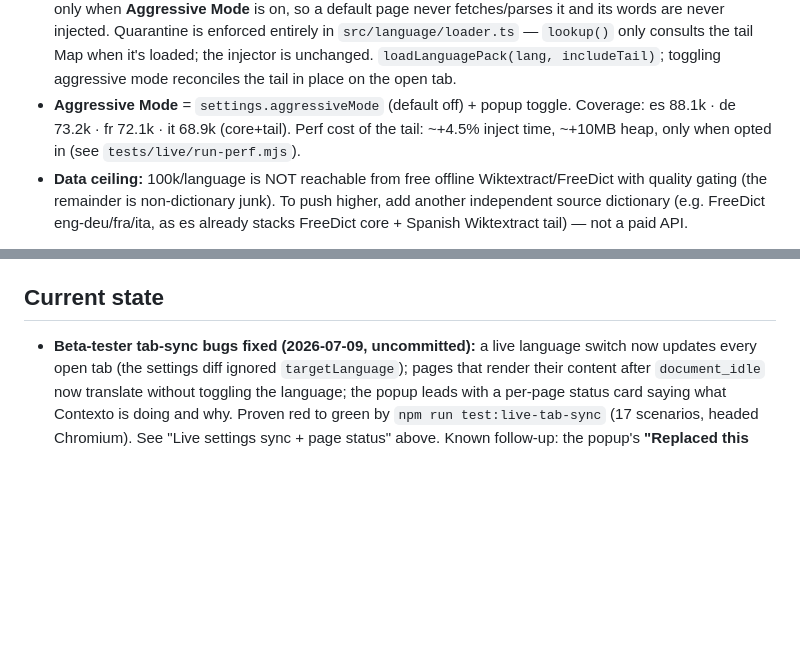
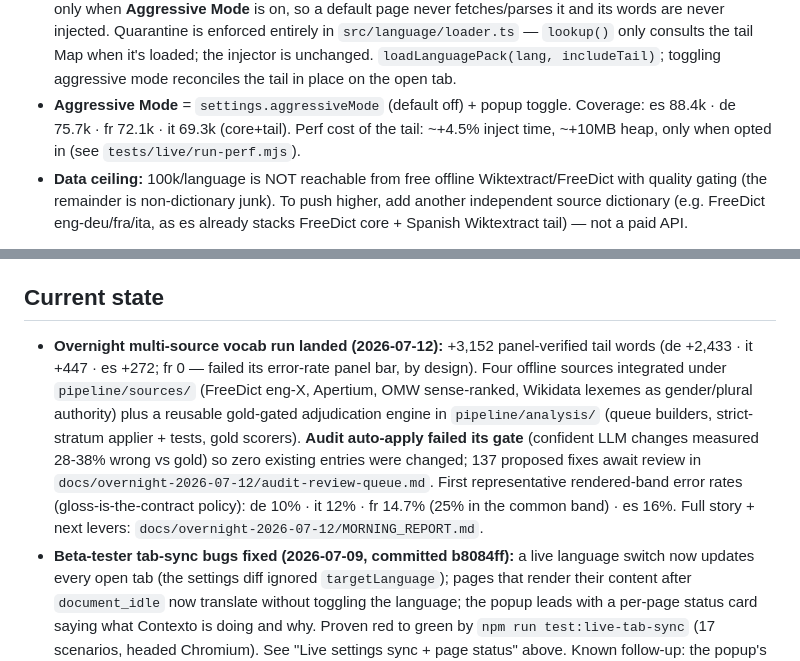
Before and after one commit to Jason-Latz/contexto, a Markdown page: CLAUDE.md, 2 parts joined by grey strips. Drawn GitHub-style; blank space fills up the shorter version.

Commit message:
Update context doc: new coverage, measured error rates, review queue
Co-Authored-By: Claude Opus 4.8 <noreply@anthropic.com>

```diff
--- a/CLAUDE.md
+++ b/CLAUDE.md
@@ -96,7 +96,7 @@ vocabulary without slowing the default page load.**
   injector is unchanged. `loadLanguagePack(lang, includeTail)`; toggling aggressive mode
   reconciles the tail in place on the open tab.
 - **Aggressive Mode** = `settings.aggressiveMode` (default off) + popup toggle. Coverage:
-  es 88.1k · de 73.2k · fr 72.1k · it 68.9k (core+tail). Perf cost of the tail: ~+4.5% inject
+  es 88.4k · de 75.7k · fr 72.1k · it 69.3k (core+tail). Perf cost of the tail: ~+4.5% inject
   time, ~+10MB heap, only when opted in (see `tests/live/run-perf.mjs`).
 - **Data ceiling:** 100k/language is NOT reachable from free offline Wiktextract/FreeDict
   with quality gating (the remainder is non-dictionary junk). To push higher, add another
@@ -175,7 +175,19 @@ Conventions to preserve:
 
 ## Current state
 
-- **Beta-tester tab-sync bugs fixed (2026-07-09, uncommitted):** a live language switch now
+- **Overnight multi-source vocab run landed (2026-07-12):** +3,152 panel-verified tail
+  words (de +2,433 · it +447 · es +272; fr 0 — failed its error-rate panel bar, by
+  design). Four offline sources integrated under `pipeline/sources/` (FreeDict eng-X,
+  Apertium, OMW sense-ranked, Wikidata lexemes as gender/plural authority) plus a
+  reusable gold-gated adjudication engine in `pipeline/analysis/` (queue builders,
+  strict-stratum applier + tests, gold scorers). **Audit auto-apply failed its gate**
+  (confident LLM changes measured 28-38% wrong vs gold) so zero existing entries were
+  changed; 137 proposed fixes await review in
+  `docs/overnight-2026-07-12/audit-review-queue.md`. First representative rendered-band
+  error rates (gloss-is-the-contract policy): de 10% · it 12% · fr 14.7% (25% in the
+  common band) · es 16%. Full story + next levers:
+  `docs/overnight-2026-07-12/MORNING_REPORT.md`.
+- **Beta-tester tab-sync bugs fixed (2026-07-09, committed b8084ff):** a live language switch now
   updates every open tab (the settings diff ignored `targetLanguage`); pages that render
   their content after `document_idle` now translate without toggling the language; the popup
   leads with a per-page status card saying what Contexto is doing and why. Proven red to
```
